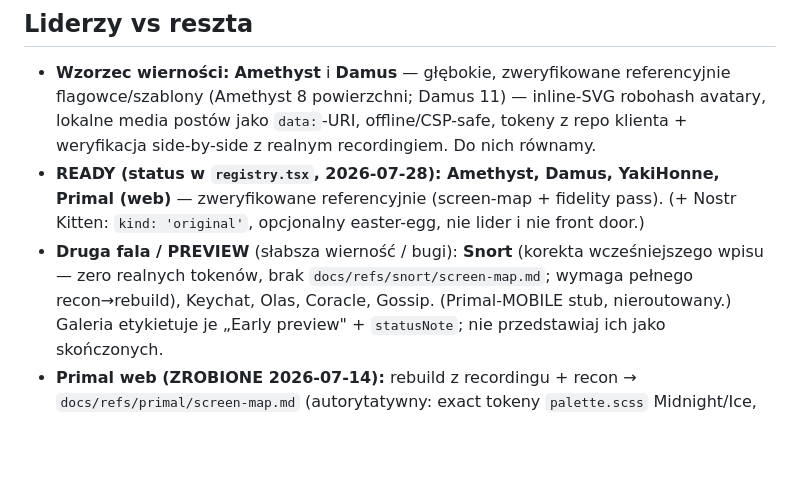
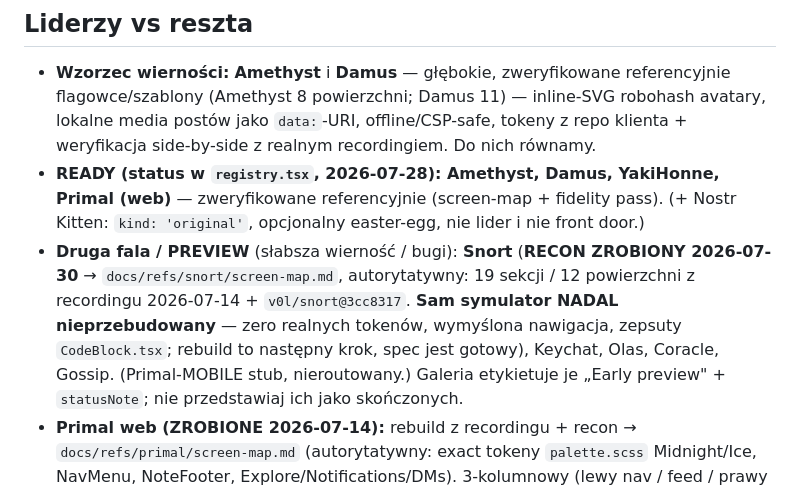
Before and after one commit to ptrio42/sandstr.app, a Markdown page: CLAUDE.md, the part around the change. Drawn GitHub-style; blank space fills up the shorter version.

```diff
--- a/CLAUDE.md
+++ b/CLAUDE.md
@@ -87,8 +87,10 @@ Licencja: MIT, copyright „ptrio42" — patrz `LICENSE` + `TRADEMARKS.md`.
 - **READY (status w `registry.tsx`, 2026-07-28): Amethyst, Damus, YakiHonne, Primal (web)** — zweryfikowane
   referencyjnie (screen-map + fidelity pass). (+ Nostr Kitten: `kind: 'original'`, opcjonalny easter-egg,
   nie lider i nie front door.)
-- **Druga fala / PREVIEW** (słabsza wierność / bugi): **Snort** (korekta wcześniejszego wpisu — zero
-  realnych tokenów, brak `docs/refs/snort/screen-map.md`; wymaga pełnego recon→rebuild), Keychat, Olas,
+- **Druga fala / PREVIEW** (słabsza wierność / bugi): **Snort** (**RECON ZROBIONY 2026-07-30** →
+  `docs/refs/snort/screen-map.md`, autorytatywny: 19 sekcji / 12 powierzchni z recordingu 2026-07-14 +
+  `v0l/snort@3cc8317`. **Sam symulator NADAL nieprzebudowany** — zero realnych tokenów, wymyślona
+  nawigacja, zepsuty `CodeBlock.tsx`; rebuild to następny krok, spec jest gotowy), Keychat, Olas,
   Coracle, Gossip. (Primal-MOBILE stub, nieroutowany.) Galeria etykietuje je „Early preview" +
   `statusNote`; nie przedstawiaj ich jako skończonych.
 - **Primal web (ZROBIONE 2026-07-14):** rebuild z recordingu + recon → `docs/refs/primal/screen-map.md`
```
Also changed, not shown: docs/FIDELITY.md (+11 -4 lines).
